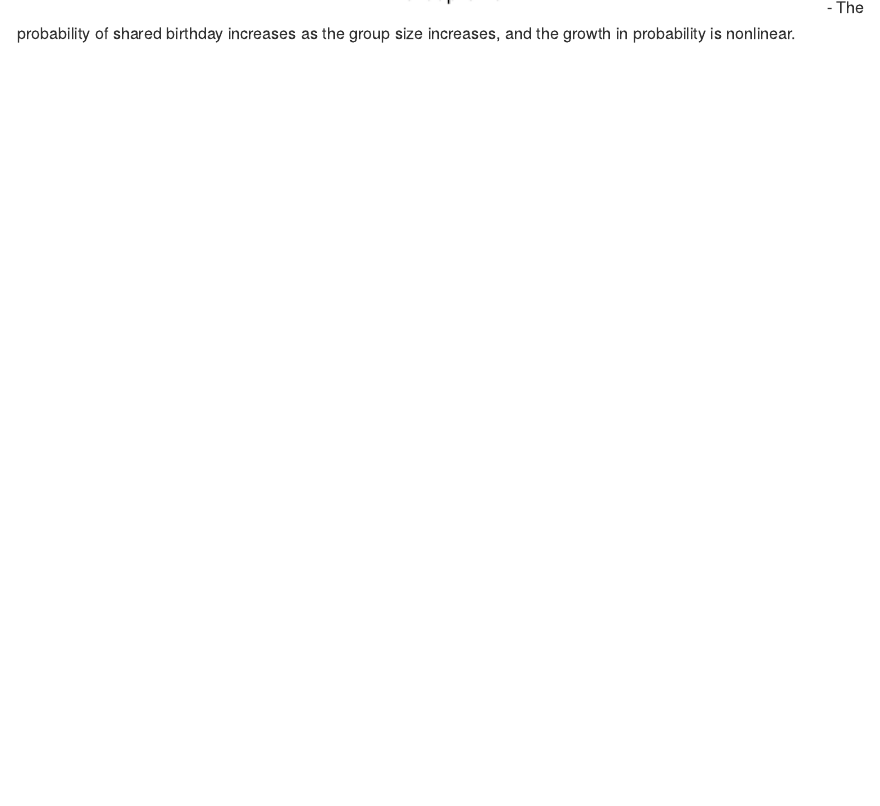
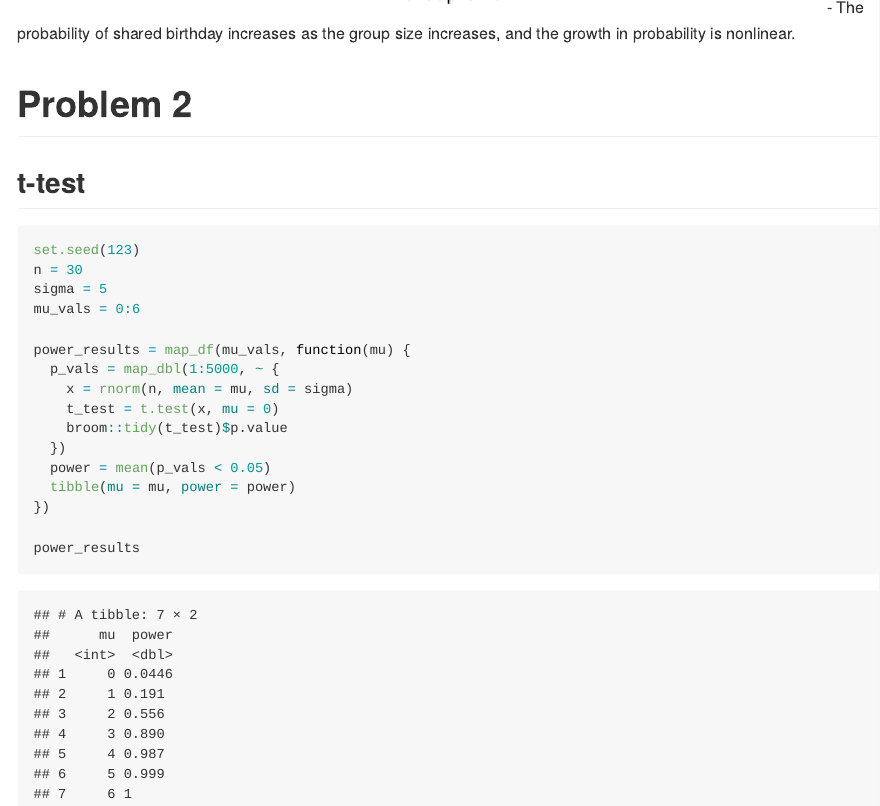
Before and after one commit to yancattt/p8015_hw5_yl5505, an R Markdown document (p8105_hw5_yl5505.Rmd): the page in a window 1100 px wide, from 1480 px down. The pictures show the output file p8105_hw5_yl5505.md that the author committed with the source, drawn offline in the style of GitHub.

Commit message:
problem 2 t-test

````diff
--- a/p8105_hw5_yl5505.Rmd
+++ b/p8105_hw5_yl5505.Rmd
@@ -64,3 +64,24 @@ ggplot(results, aes(x = group_size, y = prob)) +
   )
 ```
 - The probability of shared birthday increases as the group size increases, and the growth in probability is nonlinear.
+
+# Problem 2
+## t-test
+```{r}
+set.seed(123)
+n = 30
+sigma = 5
+mu_vals = 0:6
+
+power_results = map_df(mu_vals, function(mu) {
+  p_vals = map_dbl(1:5000, ~ {
+    x = rnorm(n, mean = mu, sd = sigma)
+    t_test = t.test(x, mu = 0)
+    broom::tidy(t_test)$p.value
+  })
+  power = mean(p_vals < 0.05)
+  tibble(mu = mu, power = power)
+})
+
+power_results
+```
````
Also changed, not shown: p8105_hw5_yl5505.md.
